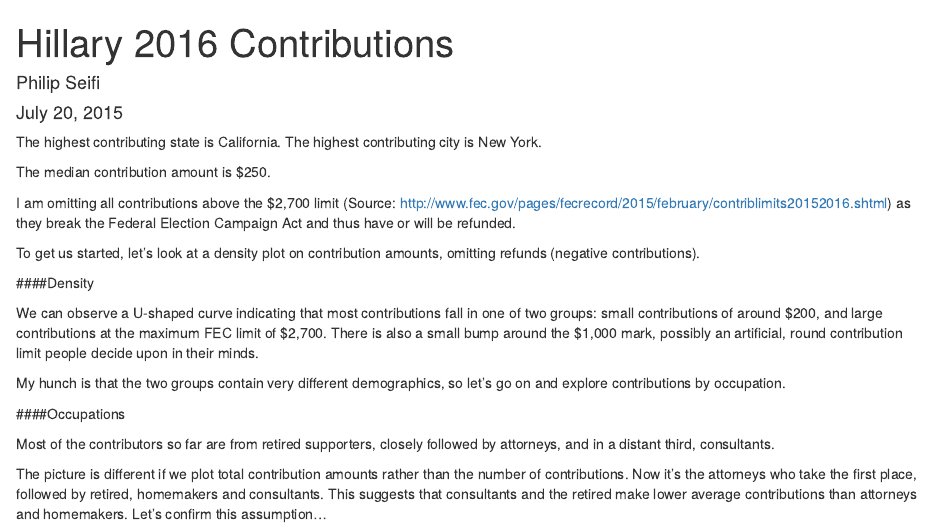
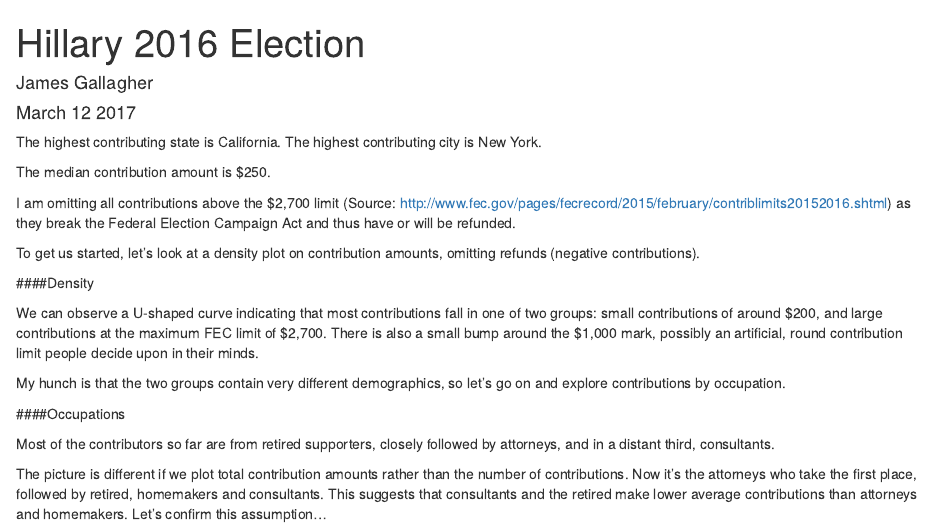
Before and after one commit to mraqkhan/data-analyst-nanodegree, an R Markdown document (P4 - Explore and Summarize Data/hillary_2015-contribs.Rmd): the page in a window 1100 px wide, from its top. Rendered offline with R 4.5, knitr and Pandoc, with nearby package versions; the code chunks are not run, so their results and figures are left out.

Commit message:
Update hillary_2015-contribs.Rmd

```diff
--- a/P4 - Explore and Summarize Data/hillary_2015-contribs.Rmd
+++ b/P4 - Explore and Summarize Data/hillary_2015-contribs.Rmd
@@ -1,7 +1,7 @@
 ---
-title: "Hillary 2016 Contributions"
-author: "Philip Seifi"
-date: "July 20, 2015"
+title: "Hillary 2016 Election"
+author: "James Gallagher"
+date: "March 12 2017"
 output: html_document
 ---
 
```
